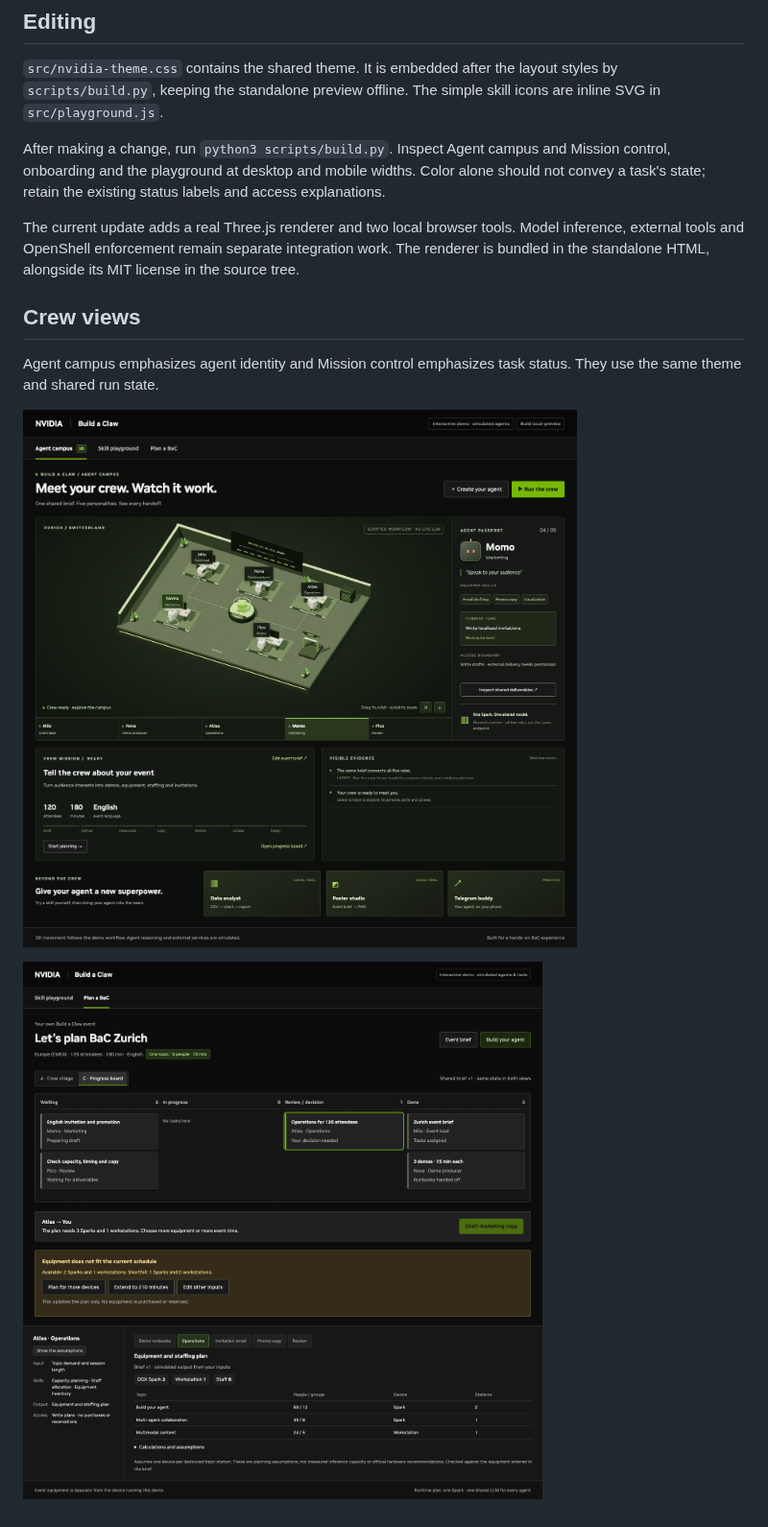
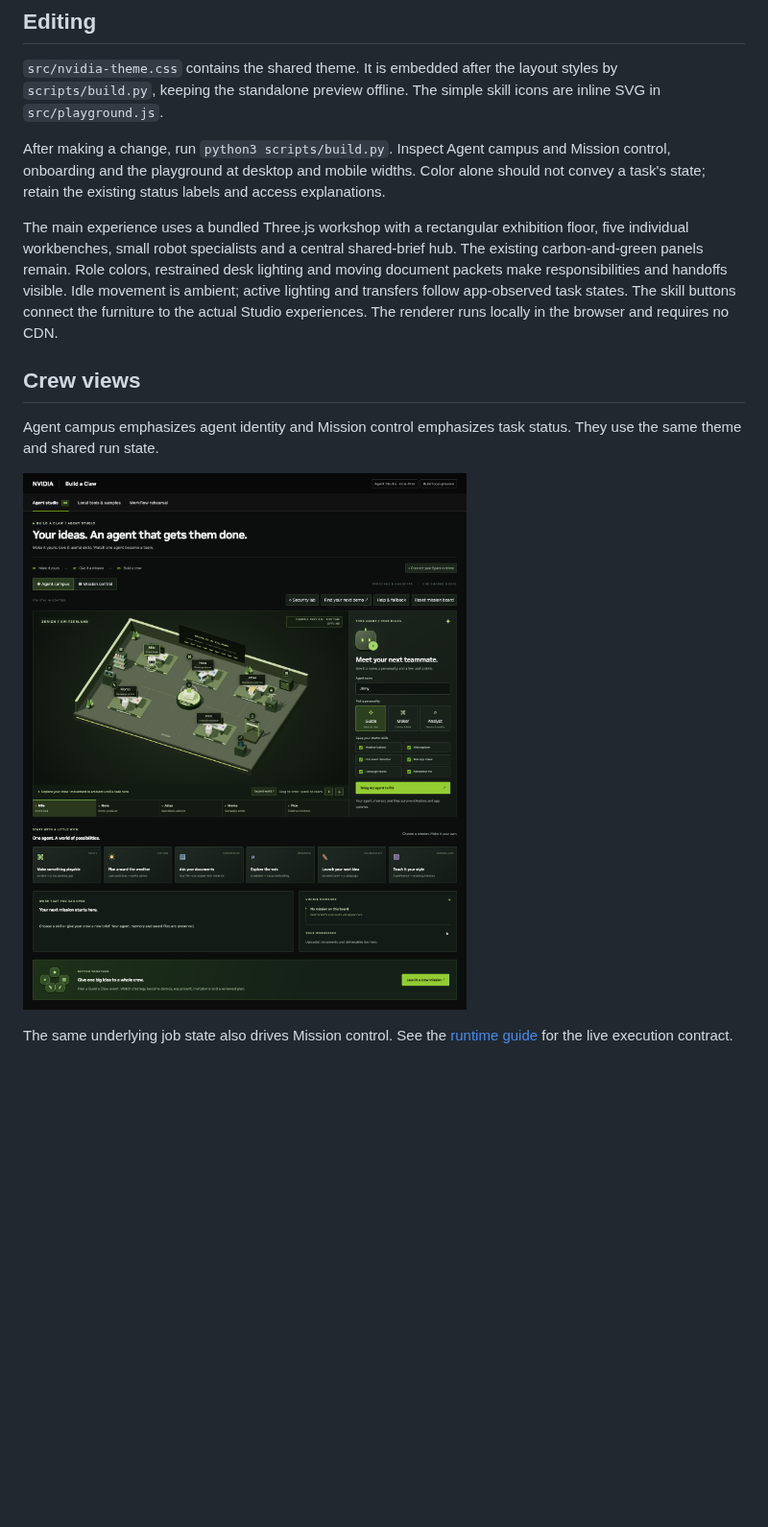
Before and after one commit to bacdemokr/ai-studio, a Markdown page: docs/visual-design.md, the part around the change. Shown at 96% size. Rendered like a GitHub page; pictures changed too: docs/agent-studio.png; blank space fills up the shorter version.

```diff
--- a/docs/visual-design.md
+++ b/docs/visual-design.md
@@ -20,12 +20,12 @@ The font stack uses locally available NVIDIA Sans, then Arial, Helvetica and a g
 
 After making a change, run `python3 scripts/build.py`. Inspect Agent campus and Mission control, onboarding and the playground at desktop and mobile widths. Color alone should not convey a task's state; retain the existing status labels and access explanations.
 
-The current update adds a real Three.js renderer and two local browser tools. Model inference, external tools and OpenShell enforcement remain separate integration work. The renderer is bundled in the standalone HTML, alongside its MIT license in the source tree.
+The main experience uses a bundled Three.js workshop with a rectangular exhibition floor, five individual workbenches, small robot specialists and a central shared-brief hub. The existing carbon-and-green panels remain. Role colors, restrained desk lighting and moving document packets make responsibilities and handoffs visible. Idle movement is ambient; active lighting and transfers follow app-observed task states. The skill buttons connect the furniture to the actual Studio experiences. The renderer runs locally in the browser and requires no CDN.
 
 ## Crew views
 
 Agent campus emphasizes agent identity and Mission control emphasizes task status. They use the same theme and shared run state.
 
-![Agent campus](agent-campus.png)
+![Agent campus — miniature workshop](agent-studio.png)
 
-![Mission control](progress-board.png)
+The same underlying job state also drives Mission control. See the [runtime guide](live-studio.md) for the live execution contract.
```
Also changed, not shown: README.md (+1 -1 lines), docs/agent-world.png, 3 other files.
